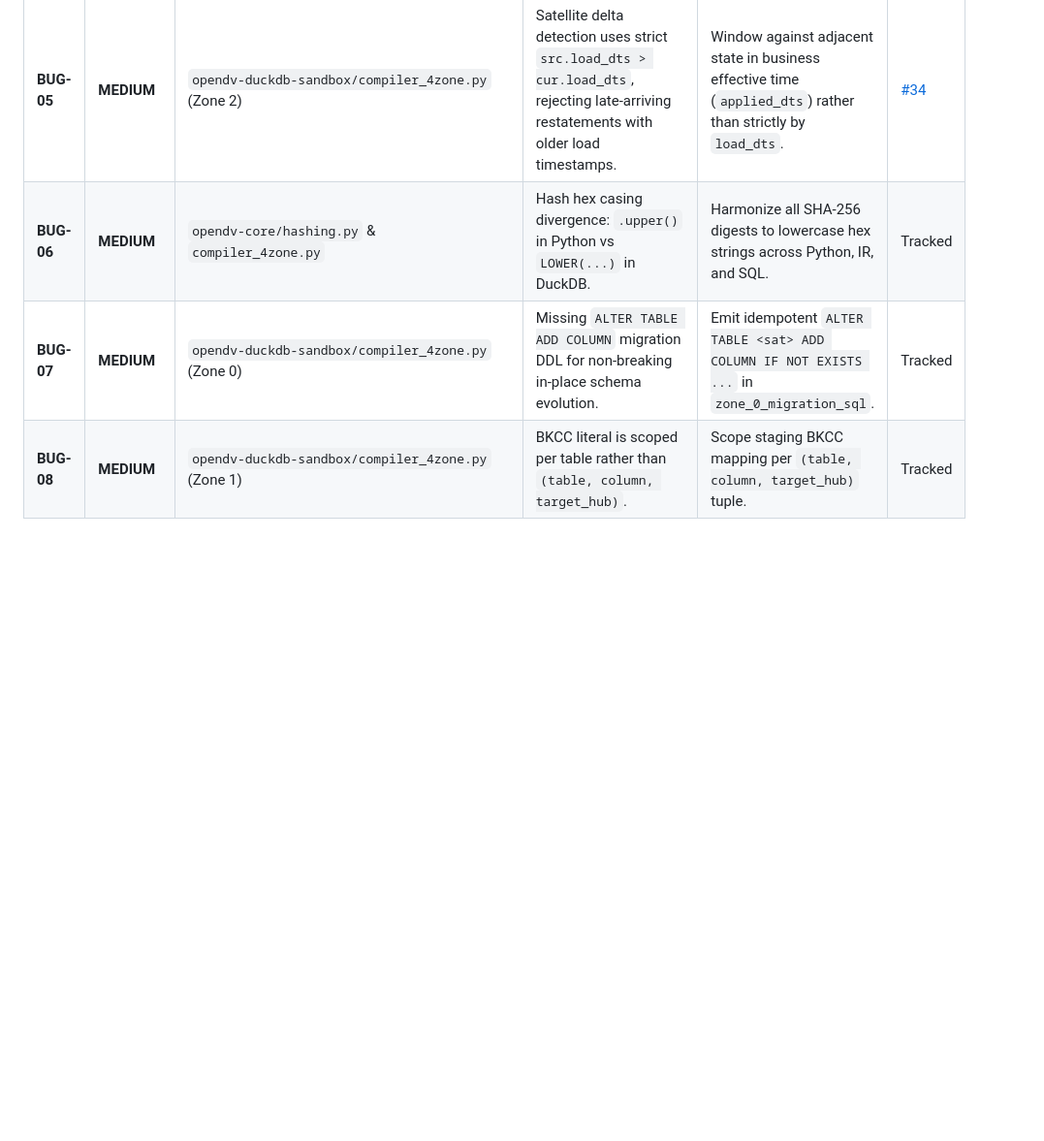
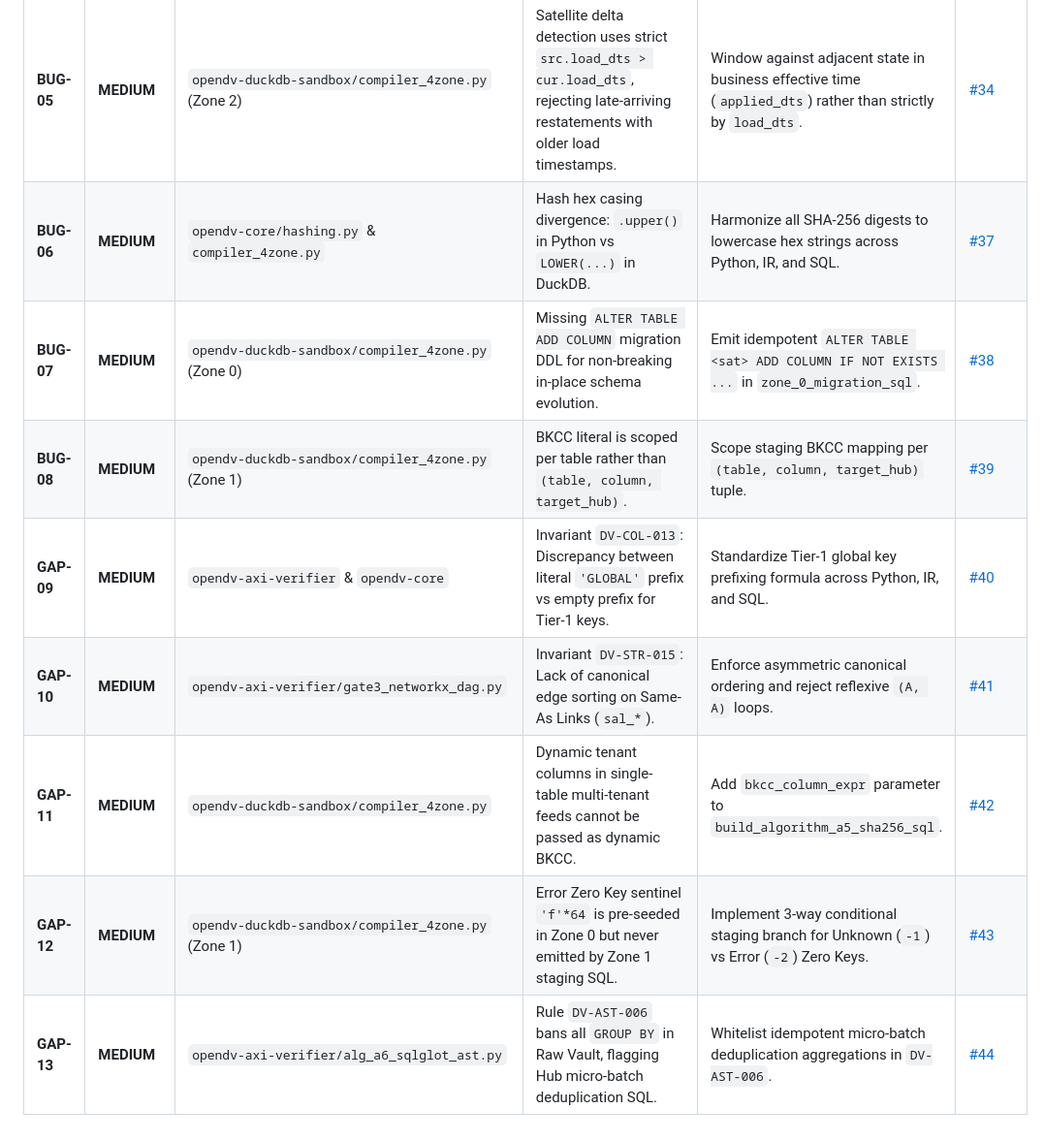
Before and after one commit to nogoo9/open-dv, a Markdown page: docs/14-end-to-end-consistency-and-scenarios-audit.md, the part around the change. Shown at 97% size. GitHub-like rendering; blank space fills up the shorter version.

Commit message:
docs: link remaining GitHub issues #37-#44 across consistency and evaluation docs (#45)
Co-authored-by: Antigravity Agent <agent@antigravity>

```diff
--- a/docs/14-end-to-end-consistency-and-scenarios-audit.md
+++ b/docs/14-end-to-end-consistency-and-scenarios-audit.md
@@ -144,6 +144,11 @@ When live source data contains fields that cannot be matched to the declared Gra
 | **BUG-03** | **HIGH** | `opendv-duckdb-sandbox/compiler_4zone.py` (Zone 2 templates) | Zone 2 DML lacks approval filter for unstructured extraction links. | Inject `WHERE steward_gate_status = 'APPROVED'` into Zone 2 DML for unstructured links. | [#32](https://github.com/nogoo9/open-dv/issues/32) |
 | **BUG-04** | **MEDIUM** | `opendv-axi-verifier/verifiers/alg_a9b_unstructured.py` (line 107) | Windows CRLF line endings cause 1-character-per-line shifts, spuriously triggering `SPAN_HALLUCINATION`. | Explicitly normalize newlines (`replace('\r\n', '\n')`) prior to span verification. | [#33](https://github.com/nogoo9/open-dv/issues/33) |
 | **BUG-05** | **MEDIUM** | `opendv-duckdb-sandbox/compiler_4zone.py` (Zone 2) | Satellite delta detection uses strict `src.load_dts > cur.load_dts`, rejecting late-arriving restatements with older load timestamps. | Window against adjacent state in business effective time (`applied_dts`) rather than strictly by `load_dts`. | [#34](https://github.com/nogoo9/open-dv/issues/34) |
-| **BUG-06** | **MEDIUM** | `opendv-core/hashing.py` & `compiler_4zone.py` | Hash hex casing divergence: `.upper()` in Python vs `LOWER(...)` in DuckDB. | Harmonize all SHA-256 digests to lowercase hex strings across Python, IR, and SQL. | Tracked |
-| **BUG-07** | **MEDIUM** | `opendv-duckdb-sandbox/compiler_4zone.py` (Zone 0) | Missing `ALTER TABLE ADD COLUMN` migration DDL for non-breaking in-place schema evolution. | Emit idempotent `ALTER TABLE <sat> ADD COLUMN IF NOT EXISTS ...` in `zone_0_migration_sql`. | Tracked |
-| **BUG-08** | **MEDIUM** | `opendv-duckdb-sandbox/compiler_4zone.py` (Zone 1) | BKCC literal is scoped per table rather than `(table, column, target_hub)`. | Scope staging BKCC mapping per `(table, column, target_hub)` tuple. | Tracked |
+| **BUG-06** | **MEDIUM** | `opendv-core/hashing.py` & `compiler_4zone.py` | Hash hex casing divergence: `.upper()` in Python vs `LOWER(...)` in DuckDB. | Harmonize all SHA-256 digests to lowercase hex strings across Python, IR, and SQL. | [#37](https://github.com/nogoo9/open-dv/issues/37) |
+| **BUG-07** | **MEDIUM** | `opendv-duckdb-sandbox/compiler_4zone.py` (Zone 0) | Missing `ALTER TABLE ADD COLUMN` migration DDL for non-breaking in-place schema evolution. | Emit idempotent `ALTER TABLE <sat> ADD COLUMN IF NOT EXISTS ...` in `zone_0_migration_sql`. | [#38](https://github.com/nogoo9/open-dv/issues/38) |
+| **BUG-08** | **MEDIUM** | `opendv-duckdb-sandbox/compiler_4zone.py` (Zone 1) | BKCC literal is scoped per table rather than `(table, column, target_hub)`. | Scope staging BKCC mapping per `(table, column, target_hub)` tuple. | [#39](https://github.com/nogoo9/open-dv/issues/39) |
+| **GAP-09** | **MEDIUM** | `opendv-axi-verifier` & `opendv-core` | Invariant `DV-COL-013`: Discrepancy between literal `'GLOBAL'` prefix vs empty prefix for Tier-1 keys. | Standardize Tier-1 global key prefixing formula across Python, IR, and SQL. | [#40](https://github.com/nogoo9/open-dv/issues/40) |
+| **GAP-10** | **MEDIUM** | `opendv-axi-verifier/gate3_networkx_dag.py` | Invariant `DV-STR-015`: Lack of canonical edge sorting on Same-As Links (`sal_*`). | Enforce asymmetric canonical ordering and reject reflexive `(A, A)` loops. | [#41](https://github.com/nogoo9/open-dv/issues/41) |
+| **GAP-11** | **MEDIUM** | `opendv-duckdb-sandbox/compiler_4zone.py` | Dynamic tenant columns in single-table multi-tenant feeds cannot be passed as dynamic BKCC. | Add `bkcc_column_expr` parameter to `build_algorithm_a5_sha256_sql`. | [#42](https://github.com/nogoo9/open-dv/issues/42) |
+| **GAP-12** | **MEDIUM** | `opendv-duckdb-sandbox/compiler_4zone.py` (Zone 1) | Error Zero Key sentinel `'f'*64` is pre-seeded in Zone 0 but never emitted by Zone 1 staging SQL. | Implement 3-way conditional staging branch for Unknown (`-1`) vs Error (`-2`) Zero Keys. | [#43](https://github.com/nogoo9/open-dv/issues/43) |
+| **GAP-13** | **MEDIUM** | `opendv-axi-verifier/alg_a6_sqlglot_ast.py` | Rule `DV-AST-006` bans all `GROUP BY` in Raw Vault, flagging Hub micro-batch deduplication SQL. | Whitelist idempotent micro-batch deduplication aggregations in `DV-AST-006`. | [#44](https://github.com/nogoo9/open-dv/issues/44) |
```
Also changed, not shown: docs/references/dv2-architectural-consistency-evaluation.md (+15 -9 lines).
